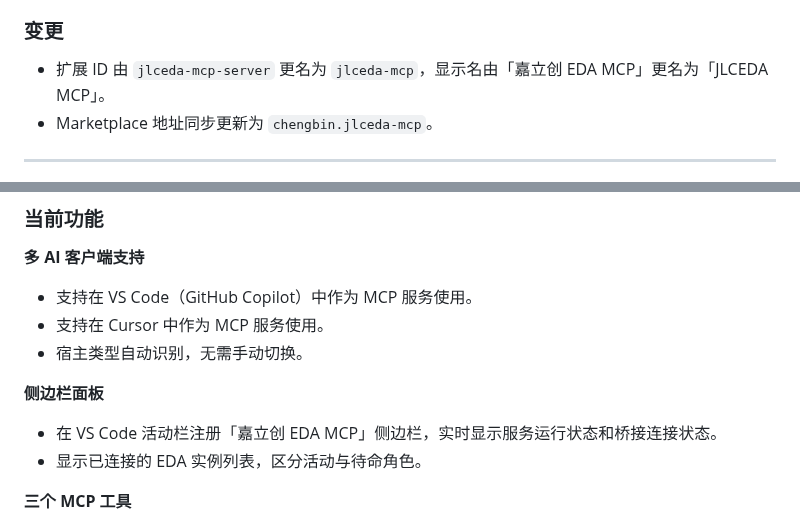
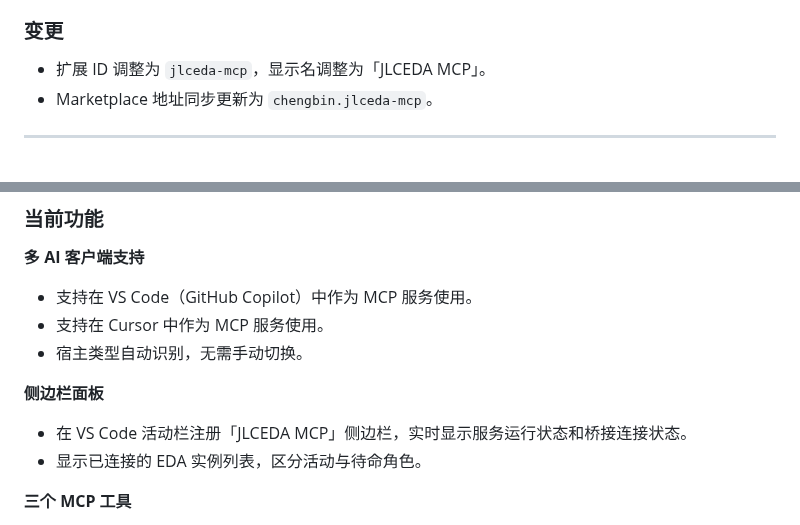
Before and after one commit to KrOik/JLCEDA-MCP, a Markdown page: mcp-server/CHANGELOG.md, 2 parts joined by grey strips. Drawn GitHub-style.

```diff
--- a/mcp-server/CHANGELOG.md
+++ b/mcp-server/CHANGELOG.md
@@ -11,7 +11,7 @@
 
 ### 变更
 
-- 扩展 ID 由 `jlceda-mcp-server` 更名为 `jlceda-mcp`，显示名由「嘉立创 EDA MCP」更名为「JLCEDA MCP」。
+- 扩展 ID 调整为 `jlceda-mcp`，显示名调整为「JLCEDA MCP」。
 - Marketplace 地址同步更新为 `chengbin.jlceda-mcp`。
 
 ---
@@ -179,7 +179,7 @@
 
 **侧边栏面板**
 
-- 在 VS Code 活动栏注册「嘉立创 EDA MCP」侧边栏，实时显示服务运行状态和桥接连接状态。
+- 在 VS Code 活动栏注册「JLCEDA MCP」侧边栏，实时显示服务运行状态和桥接连接状态。
 - 显示已连接的 EDA 实例列表，区分活动与待命角色。
 
 **三个 MCP 工具**
```
Also changed, not shown: README.md (+3 -3 lines), mcp-bridge/CHANGELOG.md (+1 -1 lines).
